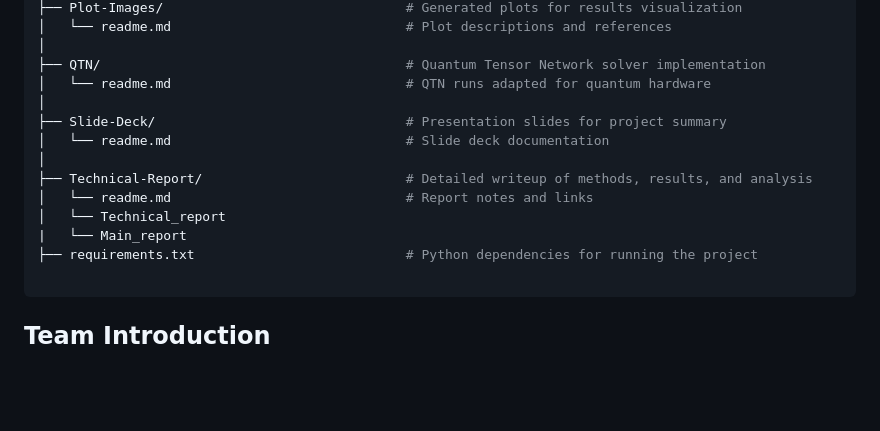
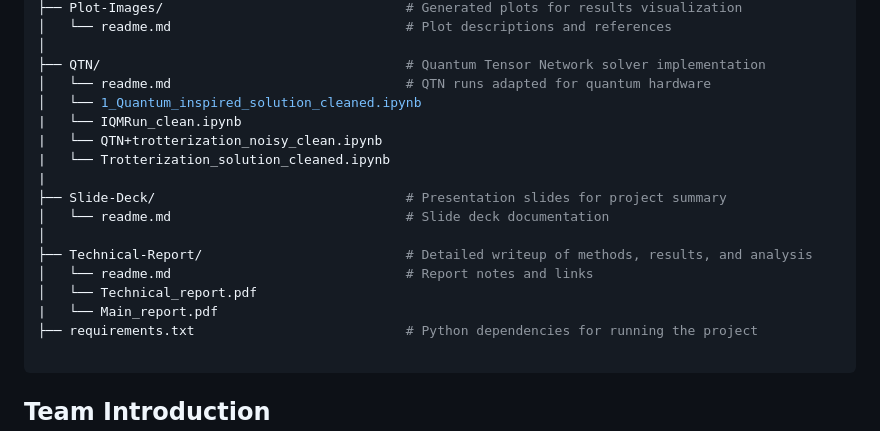
Before and after one commit to hosen20/project_3, a Markdown page: README.md, the part around the change. Rendered like a GitHub page; blank space fills up the shorter version.

````diff
--- a/README.md
+++ b/README.md
@@ -199,14 +199,18 @@ WISER_CFD_2025/
 │
 ├── QTN/                                       # Quantum Tensor Network solver implementation
 │   └── readme.md                              # QTN runs adapted for quantum hardware
-│
+│   └── 1_Quantum_inspired_solution_cleaned.ipynb
+|   └── IQMRun_clean.ipynb
+|   └── QTN+trotterization_noisy_clean.ipynb
+|   └── Trotterization_solution_cleaned.ipynb
+|
 ├── Slide-Deck/                                # Presentation slides for project summary
 │   └── readme.md                              # Slide deck documentation
 │
 ├── Technical-Report/                          # Detailed writeup of methods, results, and analysis
 │   └── readme.md                              # Report notes and links
-│   └── Technical_report
-|   └── Main_report
+│   └── Technical_report.pdf
+|   └── Main_report.pdf
 ├── requirements.txt                           # Python dependencies for running the project
 
 ```
````
